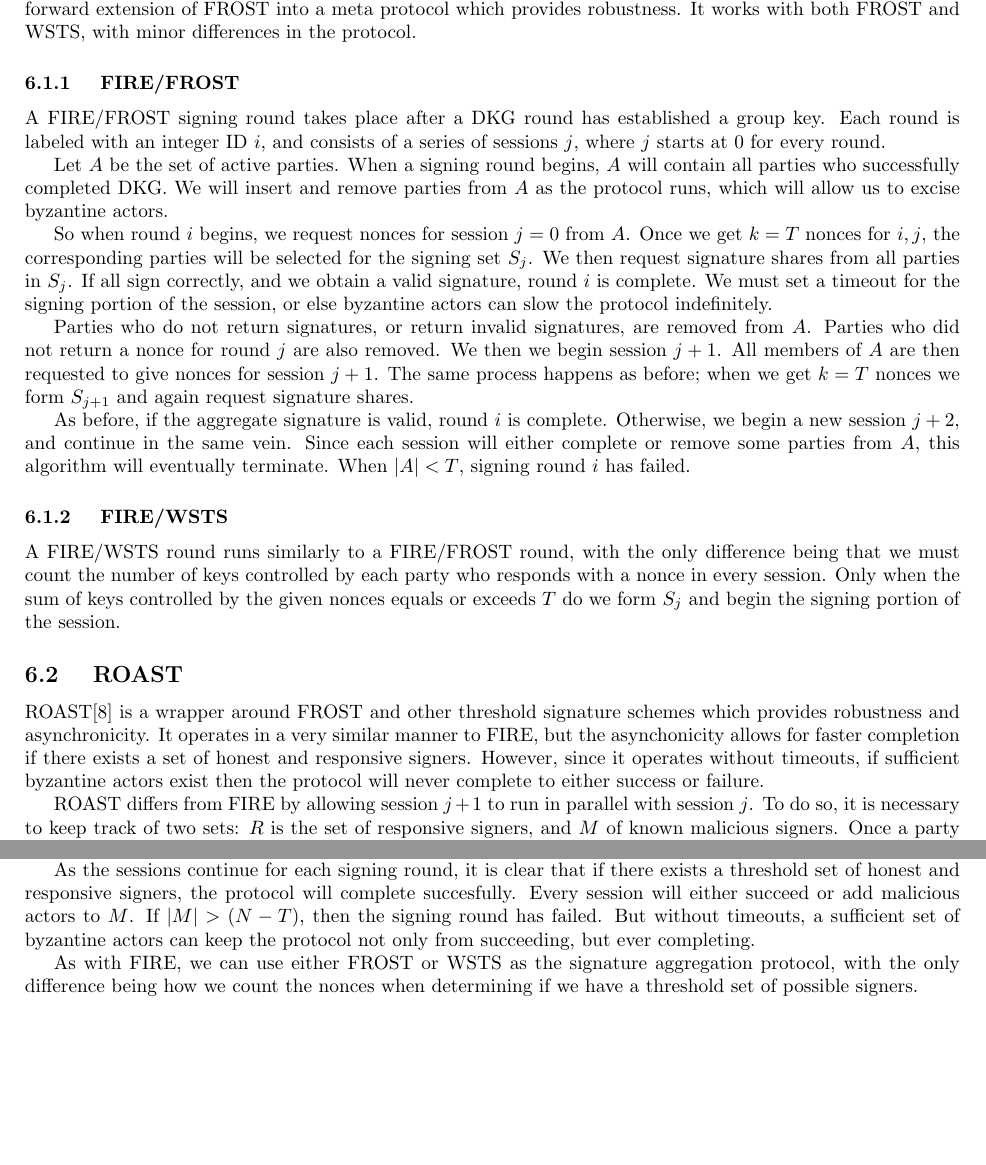
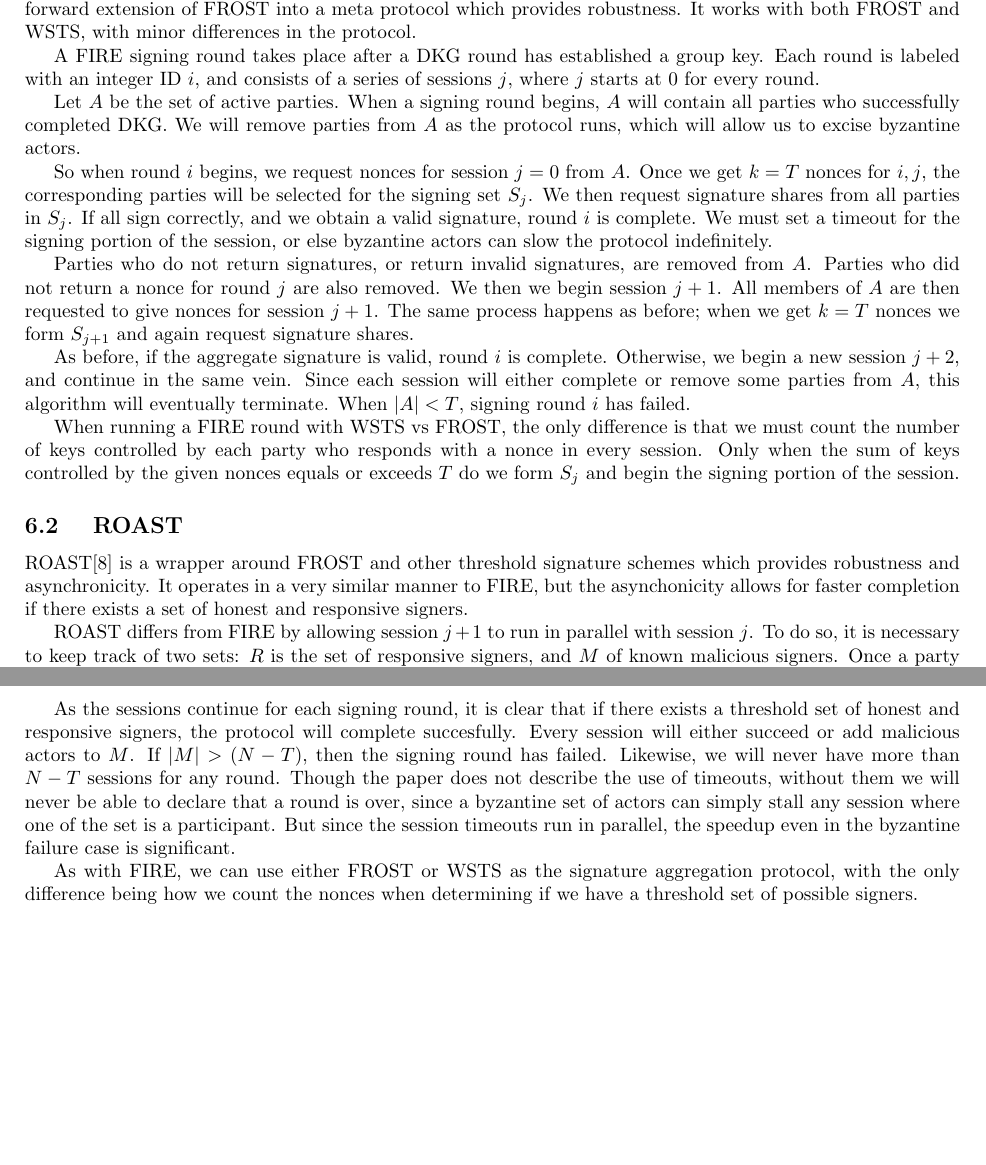
Before and after one commit to Trust-Machines/wsts, a LaTeX document (wsts.tex): two parts of pages 8 and 9 of 10, joined at a grey line, cut so that both start at the same text, the shorter picture padded with empty space. Compiled offline with pdfLaTeX.

Commit message:
describe use of timeouts in ROAST

```diff
--- a/wsts.tex
+++ b/wsts.tex
@@ -447,13 +447,9 @@ However, it is possible to develop a meta protocol on top of a non-robust scheme
 
 In addition to WSTS, here we also present FROST Interactive Robustness Extension (FIRE).  This is a straightforward extension of FROST into a meta protocol which provides robustness.  It works with both FROST and WSTS, with minor differences in the protocol.
 
-\subsubsection{
-  FIRE/FROST
-}
+A FIRE signing round takes place after a DKG round has established a group key.  Each round is labeled with an integer ID $i$, and consists of a series of sessions $j$, where $j$ starts at $0$ for every round.
 
-A FIRE/FROST signing round takes place after a DKG round has established a group key.  Each round is labeled with an integer ID $i$, and consists of a series of sessions $j$, where $j$ starts at $0$ for every round.
-
-Let $A$ be the set of active parties.  When a signing round begins, $A$ will contain all parties who successfully completed DKG.  We will insert and remove parties from $A$ as the protocol runs, which will allow us to excise byzantine actors.
+Let $A$ be the set of active parties.  When a signing round begins, $A$ will contain all parties who successfully completed DKG.  We will remove parties from $A$ as the protocol runs, which will allow us to excise byzantine actors.
 
 So when round $i$ begins, we request nonces for session $j = 0$ from $A$.  Once we get $k = T$ nonces for $i,j$, the corresponding parties will be selected for the signing set $S_j$.  We then request signature shares from all parties in $S_j$.  If all sign correctly, and we obtain a valid signature, round $i$ is complete.  We must set a timeout for the signing portion of the session, or else byzantine actors can slow the protocol indefinitely.
 
@@ -461,18 +457,14 @@ Parties who do not return signatures, or return invalid signatures, are removed
 
 As before, if the aggregate signature is valid, round $i$ is complete.  Otherwise, we begin a new session $j+2$, and continue in the same vein.  Since each session will either complete or remove some parties from $A$, this algorithm will eventually terminate.  When $|A| < T$, signing round $i$ has failed.
 
-\subsubsection{
-  FIRE/WSTS
-}
-
-A FIRE/WSTS round runs similarly to a FIRE/FROST round, with the only difference being that we must count the number of keys controlled by each party who responds with a nonce in every session.  Only when the sum of keys controlled by the given nonces equals or exceeds $T$ do we form $S_j$ and begin the signing portion of the session.
+When running a FIRE round with WSTS vs FROST, the only difference is that we must count the number of keys controlled by each party who responds with a nonce in every session.  Only when the sum of keys controlled by the given nonces equals or exceeds $T$ do we form $S_j$ and begin the signing portion of the session.
 
 
 \subsection{
   ROAST
 }
 
-ROAST\cite{roast} is a wrapper around FROST and other threshold signature schemes which provides robustness and asynchronicity.  It operates in a very similar manner to FIRE, but the asynchonicity allows for faster completion if there exists a set of honest and responsive signers.  However, since it operates without timeouts, if sufficient byzantine actors exist then the protocol will never complete to either success or failure.
+ROAST\cite{roast} is a wrapper around FROST and other threshold signature schemes which provides robustness and asynchronicity.  It operates in a very similar manner to FIRE, but the asynchonicity allows for faster completion if there exists a set of honest and responsive signers.
 
 ROAST differs from FIRE by allowing session $j+1$ to run in parallel with session $j$.  To do so, it is necessary to keep track of two sets: $R$ is the set of responsive signers, and $M$ of known malicious signers.  Once a party becomes a member of set $M$, all messages from that party will be ignored, and if the governance model includes sanctions on bad actors, those in $M$ will be nominated for such.
 
@@ -484,7 +476,7 @@ Crucially, when the coordinator sends $(\rho_j, R)$ to signers, those signers in
 
 As signature shares and nonces are received, the coordinator does two things.  It first checks to see if it has received a full set of valid signature shares; if this happens, and the group signature is valid, then round $i$ is complete.  At the same time, the size of $R$ is examined.  When $|R| = T$, session $j+1$ begins.  Crucially, this happens in parallel to session $j$.
 
-As the sessions continue for each signing round, it is clear that if there exists a threshold set of honest and responsive signers, the protocol will complete succesfully.  Every session will either succeed or add malicious actors to $M$.  If $|M| > (N-T)$, then the signing round has failed.  But without timeouts, a sufficient set of byzantine actors can keep the protocol not only from succeeding, but ever completing.
+As the sessions continue for each signing round, it is clear that if there exists a threshold set of honest and responsive signers, the protocol will complete succesfully.  Every session will either succeed or add malicious actors to $M$.  If $|M| > (N-T)$, then the signing round has failed.  Likewise, we will never have more than $N-T$ sessions for any round.  Though the paper does not describe the use of timeouts, without them we will never be able to declare that a round is over, since a byzantine set of actors can simply stall any session where one of the set is a participant.  But since the session timeouts run in parallel, the speedup even in the byzantine failure case is significant.
 
 As with FIRE, we can use either FROST or WSTS as the signature aggregation protocol, with the only difference being how we count the nonces when determining if we have a threshold set of possible signers.
 
```
